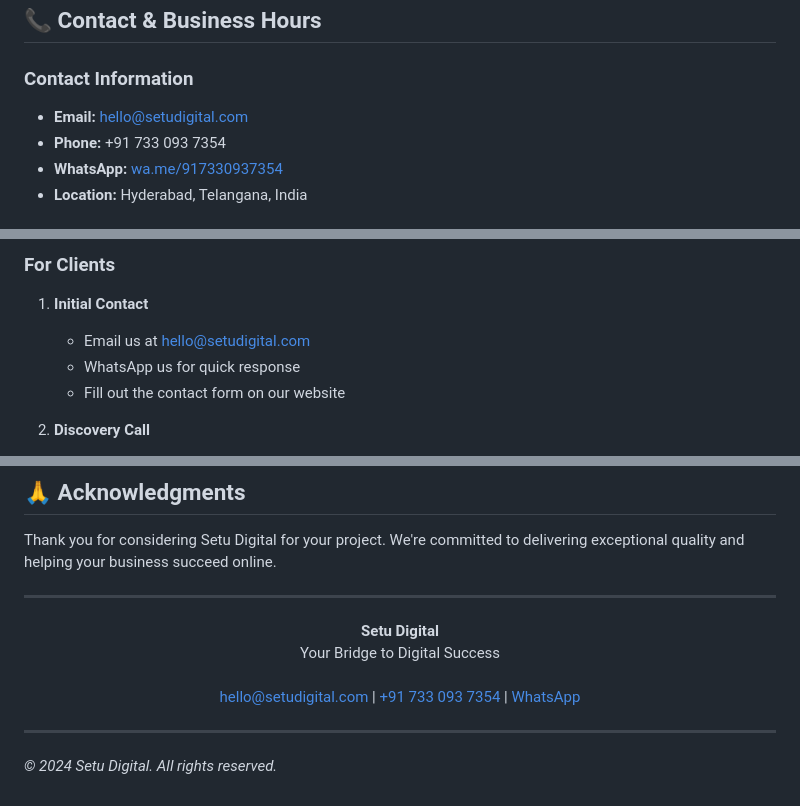
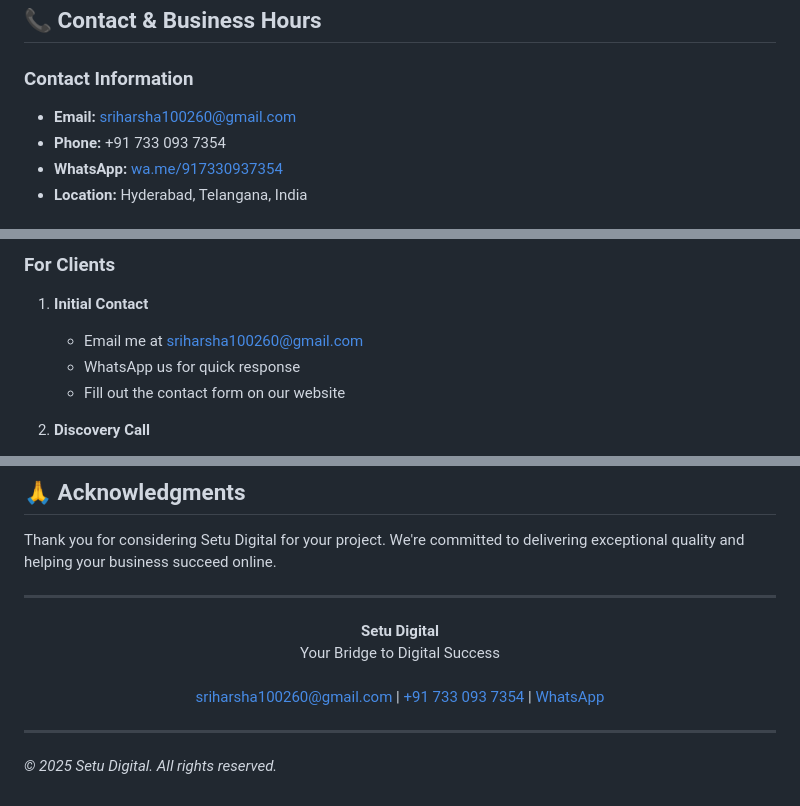
Before and after one commit to HarshaTechKnight/setu-digital, a Markdown page: README.md, 3 parts joined by grey strips. Rendered like a GitHub page.

```diff
--- a/README.md
+++ b/README.md
@@ -219,7 +197,7 @@ setu-digital/
 ## 📞 Contact & Business Hours
 
 ### Contact Information
-- **Email:** hello@setudigital.com
+- **Email:** sriharsha100260@gmail.com
 - **Phone:** +91 733 093 7354
 - **WhatsApp:** [wa.me/917330937354](https://wa.me/917330937354)
 - **Location:** Hyderabad, Telangana, India
@@ -240,7 +218,7 @@ setu-digital/
 ### For Clients
 
 1. **Initial Contact**
-   - Email us at hello@setudigital.com
+   - Email me at sriharsha100260@gmail.com
    - WhatsApp us for quick response
    - Fill out the contact form on our website
 
@@ -335,11 +301,11 @@ Thank you for considering Setu Digital for your project. We're committed to deli
 <p align="center">
   <strong>Setu Digital</strong><br>
   Your Bridge to Digital Success<br><br>
-  <a href="mailto:hello@setudigital.com">hello@setudigital.com</a> |
+  <a href="mailto:sriharsha100260@gmail.com">sriharsha100260@gmail.com</a> |
   <a href="tel:+917330937354">+91 733 093 7354</a> |
   <a href="https://wa.me/917330937354">WhatsApp</a>
 </p>
 
 ---
 
-*© 2024 Setu Digital. All rights reserved.*
+*© 2025 Setu Digital. All rights reserved.*
```
Also changed, not shown: other parts of README.md (+2 -36 lines).
